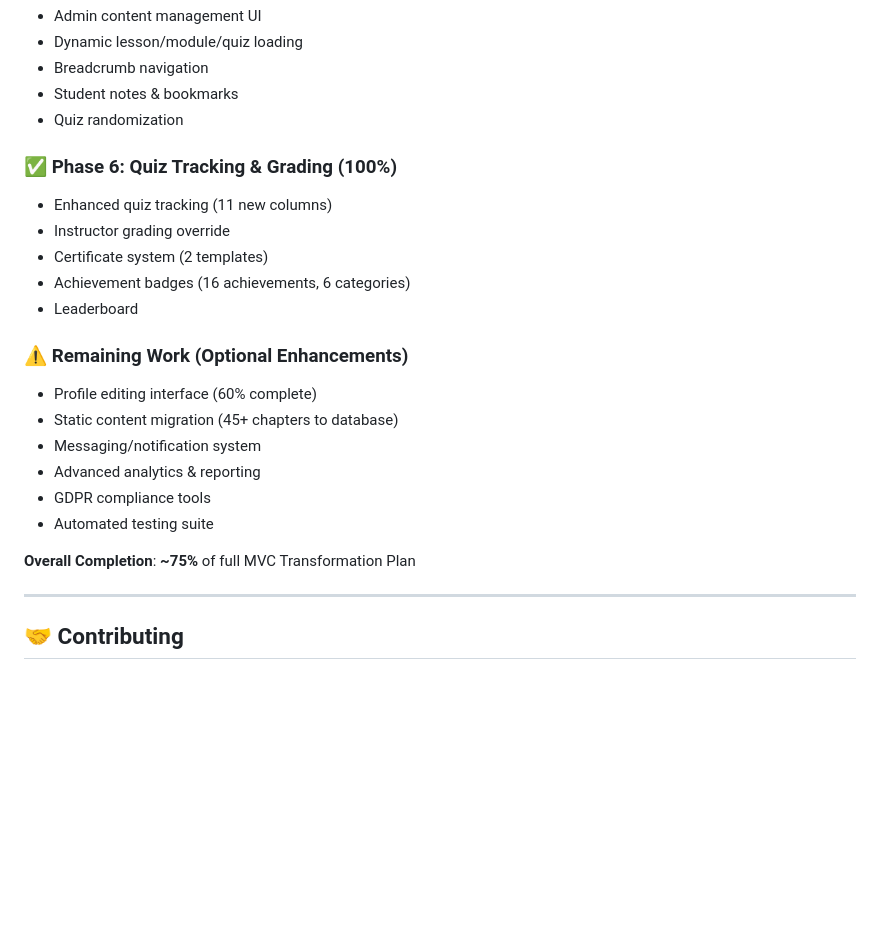
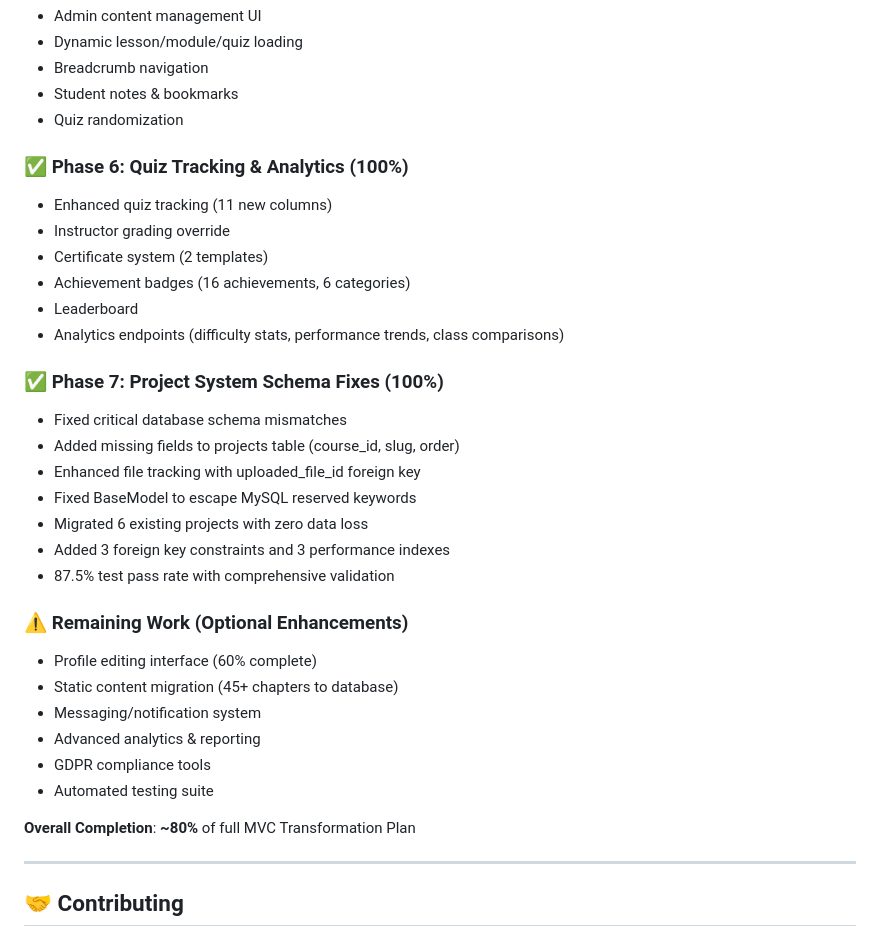
Before and after one commit to Vuyani-Magibisela/sci-bono-aifluency, a Markdown page: README.md, the part around the change. Drawn GitHub-style; blank space fills up the shorter version.

```diff
--- a/README.md
+++ b/README.md
@@ -655,12 +655,22 @@ The platform was built in 6 phases following the MVC Transformation Plan:
 - Student notes & bookmarks
 - Quiz randomization
 
-### ✅ **Phase 6: Quiz Tracking & Grading** (100%)
+### ✅ **Phase 6: Quiz Tracking & Analytics** (100%)
 - Enhanced quiz tracking (11 new columns)
 - Instructor grading override
 - Certificate system (2 templates)
 - Achievement badges (16 achievements, 6 categories)
 - Leaderboard
+- Analytics endpoints (difficulty stats, performance trends, class comparisons)
+
+### ✅ **Phase 7: Project System Schema Fixes** (100%)
+- Fixed critical database schema mismatches
+- Added missing fields to projects table (course_id, slug, order)
+- Enhanced file tracking with uploaded_file_id foreign key
+- Fixed BaseModel to escape MySQL reserved keywords
+- Migrated 6 existing projects with zero data loss
+- Added 3 foreign key constraints and 3 performance indexes
+- 87.5% test pass rate with comprehensive validation
 
 ### ⚠️ **Remaining Work** (Optional Enhancements)
 - Profile editing interface (60% complete)
@@ -670,7 +680,7 @@ The platform was built in 6 phases following the MVC Transformation Plan:
 - GDPR compliance tools
 - Automated testing suite
 
-**Overall Completion**: **~75%** of full MVC Transformation Plan
+**Overall Completion**: **~80%** of full MVC Transformation Plan
 
 ---
 
```
Also changed, not shown: Documentation/CHANGELOG.md (+69 -1 lines), Documentation/PHASE7_COMPLETE.md (renamed from PHASE7_COMPLETE.md).
